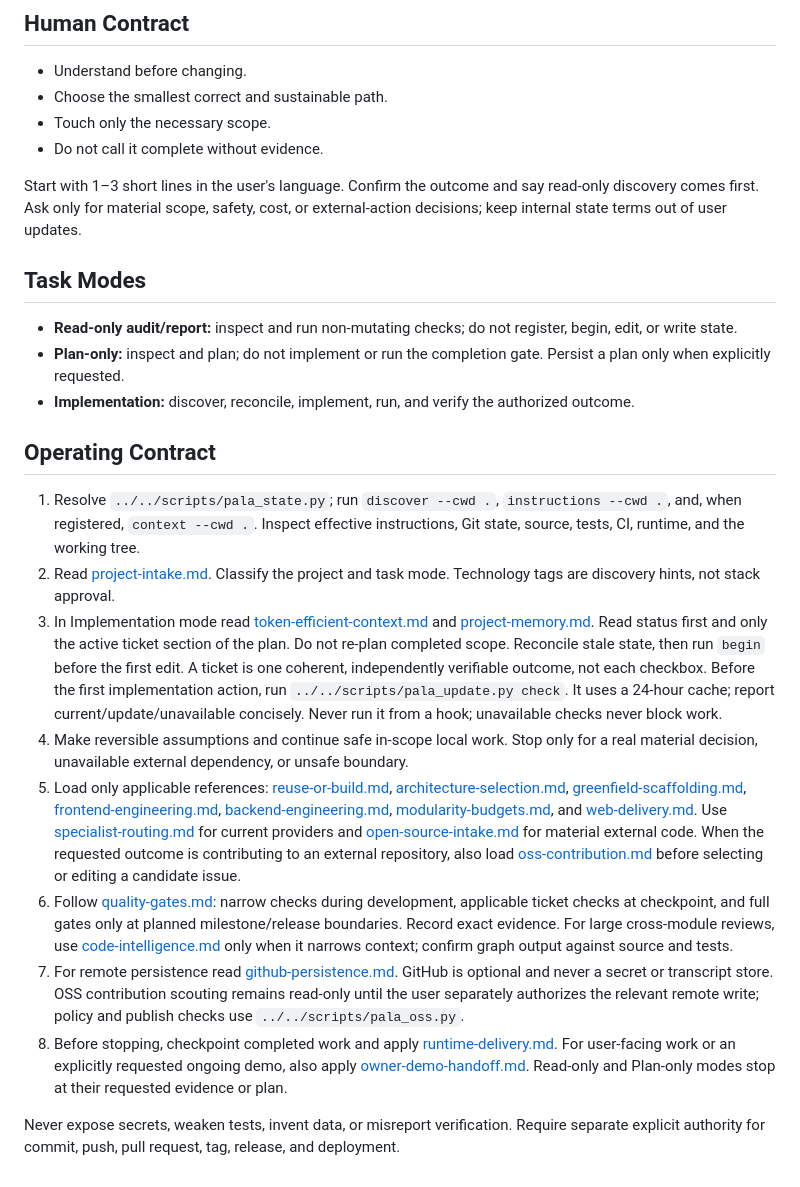
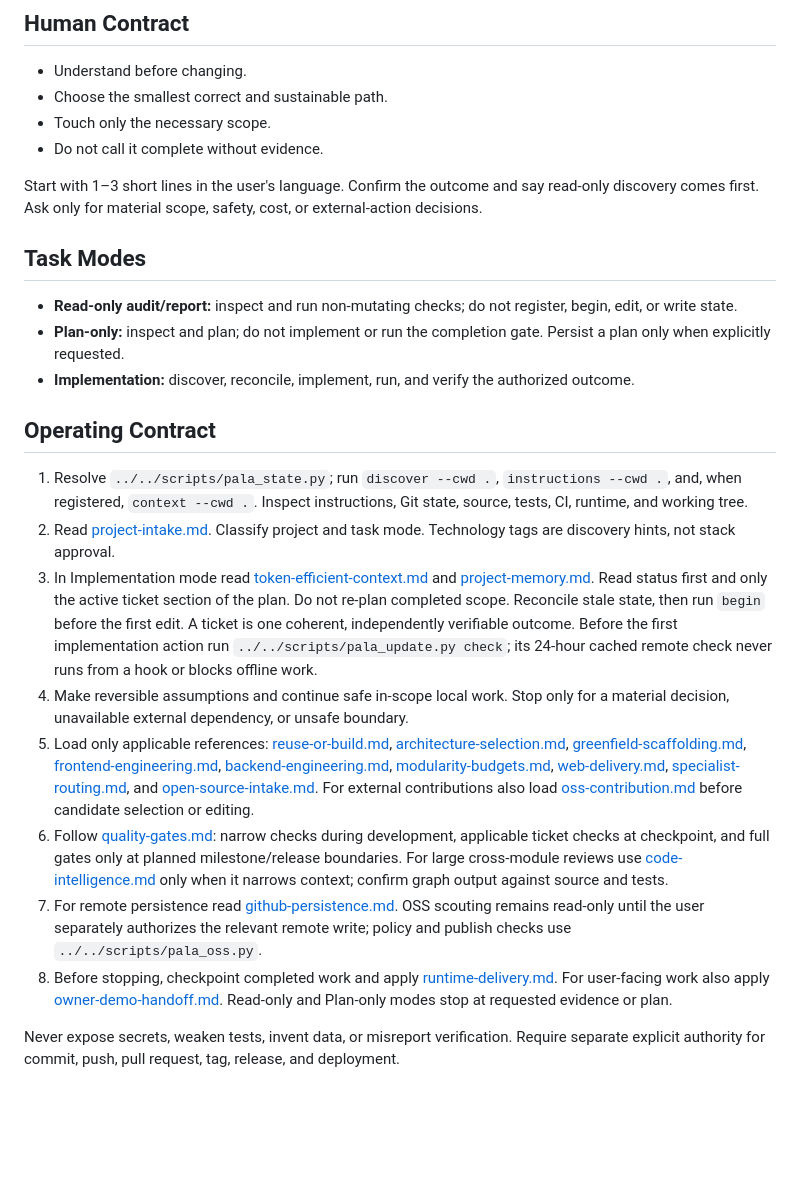
Before and after one commit to trugurpala/pala-project-studio, a Markdown page: skills/pala-project-finisher/SKILL.md, the part around the change. GitHub-like rendering; blank space fills up the shorter version.

Commit message:
fix: keep Pala orchestrator within context budget

```diff
--- a/skills/pala-project-finisher/SKILL.md
+++ b/skills/pala-project-finisher/SKILL.md
@@ -14,68 +14,24 @@ Own the locally achievable outcome while preserving user work and truthful evide
 - Touch only the necessary scope.
 - Do not call it complete without evidence.
 
-Start with 1–3 short lines in the user's language. Confirm the outcome and say
-read-only discovery comes first. Ask only for material scope, safety, cost, or
-external-action decisions; keep internal state terms out of user updates.
+Start with 1–3 short lines in the user's language. Confirm the outcome and say read-only discovery comes first. Ask only for material scope, safety, cost, or external-action decisions.
 
 ## Task Modes
 
-- **Read-only audit/report:** inspect and run non-mutating checks; do not
-  register, begin, edit, or write state.
-- **Plan-only:** inspect and plan; do not implement or run the completion gate.
-  Persist a plan only when explicitly requested.
-- **Implementation:** discover, reconcile, implement, run, and verify the
-  authorized outcome.
+- **Read-only audit/report:** inspect and run non-mutating checks; do not register, begin, edit, or write state.
+- **Plan-only:** inspect and plan; do not implement or run the completion gate. Persist a plan only when explicitly requested.
+- **Implementation:** discover, reconcile, implement, run, and verify the authorized outcome.
 
 ## Operating Contract
 
-1. Resolve `../../scripts/pala_state.py`; run `discover --cwd .`, `instructions
-   --cwd .`, and, when registered, `context --cwd .`. Inspect effective
-   instructions, Git state, source, tests, CI, runtime, and the working tree.
-2. Read [project-intake.md](references/project-intake.md). Classify the project
-   and task mode. Technology tags are discovery hints, not stack approval.
-3. In Implementation mode read
-   [token-efficient-context.md](references/token-efficient-context.md) and
-   [project-memory.md](references/project-memory.md). Read status first and
-   only the active ticket section of the plan. Do not re-plan completed scope.
-   Reconcile stale state, then run `begin` before the first edit. A ticket is
-   one coherent, independently verifiable outcome, not each checkbox.
-Before the first implementation action, run `../../scripts/pala_update.py check`.
-It uses a 24-hour cache; report current/update/unavailable concisely.
-Never run it from a hook; unavailable checks never block work.
-4. Make reversible assumptions and continue safe in-scope local work. Stop only
-   for a real material decision, unavailable external dependency, or unsafe
-   boundary.
-5. Load only applicable references: [reuse-or-build.md](references/reuse-or-build.md),
-   [architecture-selection.md](references/architecture-selection.md),
-   [greenfield-scaffolding.md](references/greenfield-scaffolding.md),
-   [frontend-engineering.md](references/frontend-engineering.md),
-   [backend-engineering.md](references/backend-engineering.md),
-   [modularity-budgets.md](references/modularity-budgets.md), and
-   [web-delivery.md](references/web-delivery.md). Use
-   [specialist-routing.md](references/specialist-routing.md) for current
-   providers and [open-source-intake.md](references/open-source-intake.md) for
-   material external code. When the requested outcome is contributing to an
-   external repository, also load
-   [oss-contribution.md](references/oss-contribution.md) before selecting or
-   editing a candidate issue.
-6. Follow [quality-gates.md](references/quality-gates.md): narrow checks during
-   development, applicable ticket checks at checkpoint, and full gates only at
-   planned milestone/release boundaries. Record exact evidence.
-   For large cross-module reviews, use
-   [code-intelligence.md](references/code-intelligence.md) only when it narrows
-   context; confirm graph output against source and tests.
-7. For remote persistence read
-   [github-persistence.md](references/github-persistence.md). GitHub is
-   optional and never a secret or transcript store. OSS contribution scouting
-   remains read-only until the user separately authorizes the relevant remote
-   write; policy and publish checks use `../../scripts/pala_oss.py`.
-8. Before stopping, checkpoint completed work and apply
-   [runtime-delivery.md](references/runtime-delivery.md). For user-facing work
-   or an explicitly requested ongoing demo, also apply
-   [owner-demo-handoff.md](references/owner-demo-handoff.md). Read-only and
-   Plan-only modes stop at their requested evidence or plan.
+1. Resolve `../../scripts/pala_state.py`; run `discover --cwd .`, `instructions --cwd .`, and, when registered, `context --cwd .`. Inspect instructions, Git state, source, tests, CI, runtime, and working tree.
+2. Read [project-intake.md](references/project-intake.md). Classify project and task mode. Technology tags are discovery hints, not stack approval.
+3. In Implementation mode read [token-efficient-context.md](references/token-efficient-context.md) and [project-memory.md](references/project-memory.md). Read status first and only the active ticket section of the plan. Do not re-plan completed scope. Reconcile stale state, then run `begin` before the first edit. A ticket is one coherent, independently verifiable outcome. Before the first implementation action run `../../scripts/pala_update.py check`; its 24-hour cached remote check never runs from a hook or blocks offline work.
+4. Make reversible assumptions and continue safe in-scope local work. Stop only for a material decision, unavailable external dependency, or unsafe boundary.
+5. Load only applicable references: [reuse-or-build.md](references/reuse-or-build.md), [architecture-selection.md](references/architecture-selection.md), [greenfield-scaffolding.md](references/greenfield-scaffolding.md), [frontend-engineering.md](references/frontend-engineering.md), [backend-engineering.md](references/backend-engineering.md), [modularity-budgets.md](references/modularity-budgets.md), [web-delivery.md](references/web-delivery.md), [specialist-routing.md](references/specialist-routing.md), and [open-source-intake.md](references/open-source-intake.md). For external contributions also load [oss-contribution.md](references/oss-contribution.md) before candidate selection or editing.
+6. Follow [quality-gates.md](references/quality-gates.md): narrow checks during development, applicable ticket checks at checkpoint, and full gates only at planned milestone/release boundaries. For large cross-module reviews use [code-intelligence.md](references/code-intelligence.md) only when it narrows context; confirm graph output against source and tests.
+7. For remote persistence read [github-persistence.md](references/github-persistence.md). OSS scouting remains read-only until the user separately authorizes the relevant remote write; policy and publish checks use `../../scripts/pala_oss.py`.
+8. Before stopping, checkpoint completed work and apply [runtime-delivery.md](references/runtime-delivery.md). For user-facing work also apply [owner-demo-handoff.md](references/owner-demo-handoff.md). Read-only and Plan-only modes stop at requested evidence or plan.
 
 Never expose secrets, weaken tests, invent data, or misreport verification.
-Require separate explicit authority for commit, push, pull request, tag,
-release, and deployment.
+Require separate explicit authority for commit, push, pull request, tag, release, and deployment.
```
